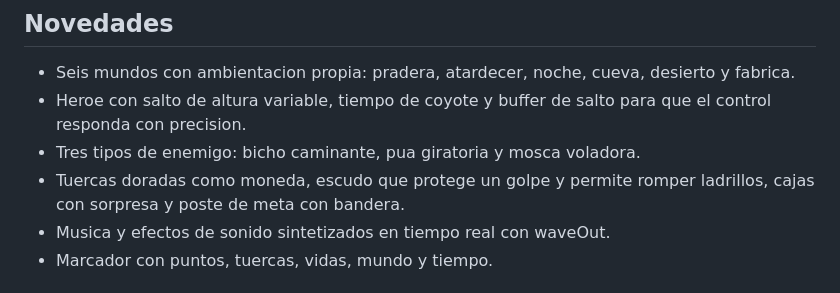
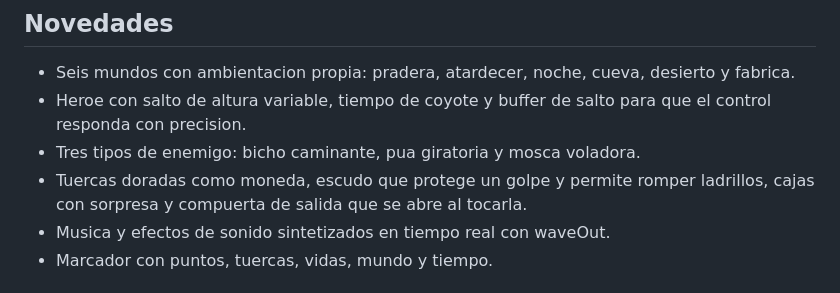
Before and after one commit to juanruiz85/salta-mundos, a Markdown page: docs/NOTAS-VERSION.md, the part around the change. Rendered like a GitHub page.

```diff
--- a/docs/NOTAS-VERSION.md
+++ b/docs/NOTAS-VERSION.md
@@ -16,7 +16,7 @@ Primera version publica del juego, lista para jugar en Windows de 64 bits.
   que el control responda con precision.
 - Tres tipos de enemigo: bicho caminante, pua giratoria y mosca voladora.
 - Tuercas doradas como moneda, escudo que protege un golpe y permite romper
-  ladrillos, cajas con sorpresa y poste de meta con bandera.
+  ladrillos, cajas con sorpresa y compuerta de salida que se abre al tocarla.
 - Musica y efectos de sonido sintetizados en tiempo real con waveOut.
 - Marcador con puntos, tuercas, vidas, mundo y tiempo.
 
```
Also changed, not shown: README.md (+5 -3 lines), docs/ARQUITECTURA.md (+12 -12 lines), docs/capturas/meta.png (added), docs/capturas/mundo1.png, 4 other files.
